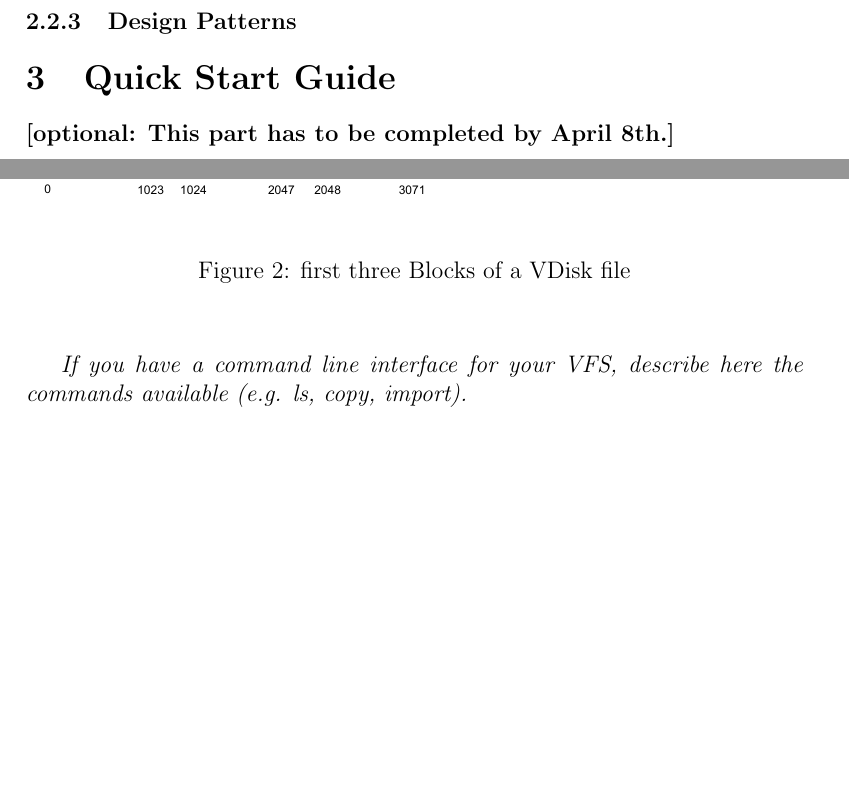
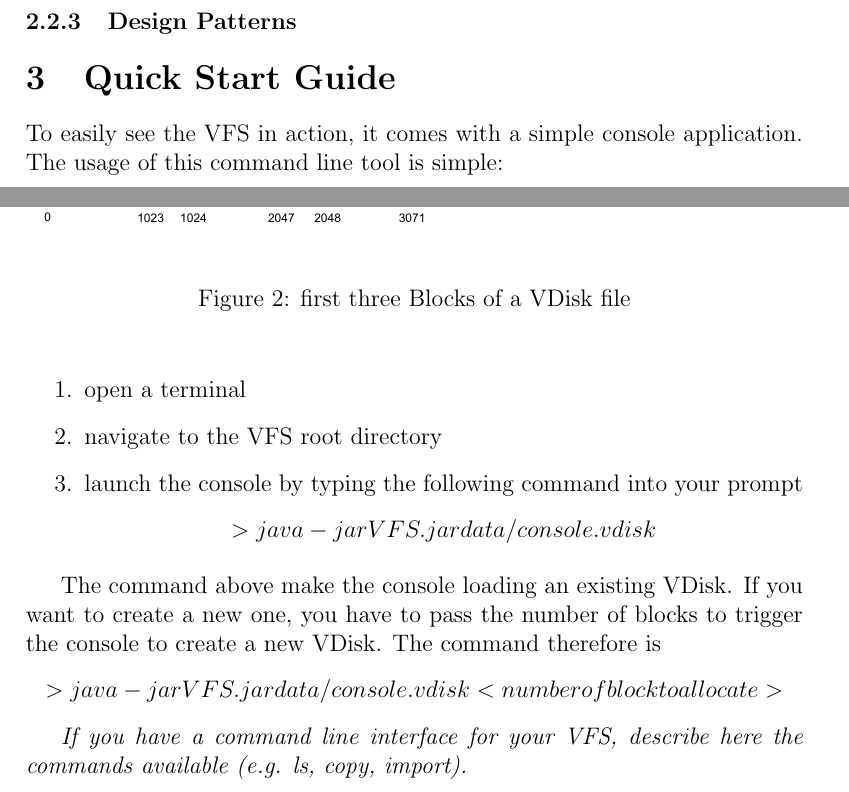
Before and after one commit to KarlKode/jcd, a LaTeX document (report/report.tex): two parts of pages 4 and 5 of 7, joined at a grey line, cut so that both start at the same text, the shorter picture padded with empty space. Compiled offline with pdfLaTeX.

Commit message:
report changed

```diff
--- a/report/report.tex
+++ b/report/report.tex
@@ -226,8 +226,20 @@ A formatted \emph{VFS file} has a fixed-size header, which consists of a super b
 
 \section{Quick Start Guide}
 
-% TODO: Remove this line
-\textbf{[optional: This part has to be completed by April 8th.]}
+To easily see the VFS in action, it comes with a simple console application. The usage of this command line tool is simple:
+
+\begin{enumerate}
+\item open a terminal
+\item navigate to the VFS root directory
+\item launch the console by typing the following command into your prompt
+\[> java -jar VFS.jar data/console.vdisk \]
+\end{enumerate}
+
+The command above make the console loading an existing VDisk. If you want to create a new one, you have to pass the number of blocks to trigger the console to create a new VDisk. The command therefore is
+
+\[> java -jar VFS.jar data/console.vdisk <number of block to allocate>\]
+
+
 
 % TODO: Remove this text and replace it with actual content
 \emph{If you have a command line interface for your VFS, describe here the commands available (e.g. ls, copy, import).} \\ \\ \\
```
Also changed, not shown: report/report.pdf, report/report.tex (1 more changed lines), 2 other files.
